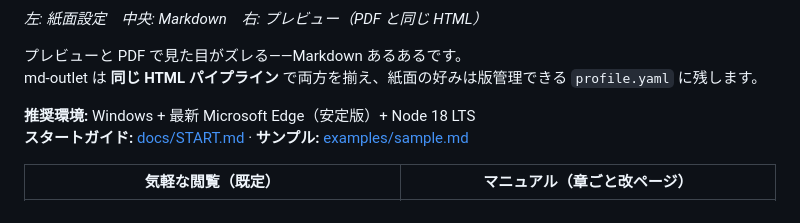
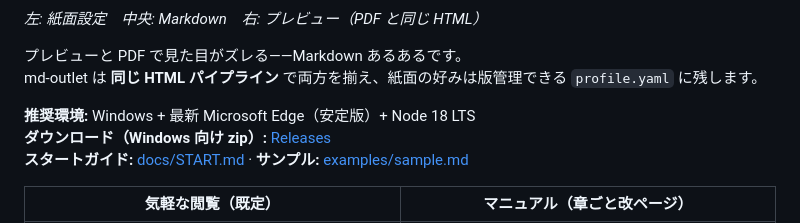
Before and after one commit to ApostolusNET/md-outlet, a Markdown page: README.md, the part around the change. Rendered like a GitHub page.

Commit message:
Link GitHub Releases from the README download line.
Make the Windows zip the obvious entry point for non-npm users.

```diff
--- a/README.md
+++ b/README.md
@@ -10,6 +10,7 @@
 md-outlet は **同じ HTML パイプライン** で両方を揃え、紙面の好みは版管理できる `profile.yaml` に残します。
 
 **推奨環境:** Windows + 最新 Microsoft Edge（安定版）+ Node 18 LTS
+**ダウンロード（Windows 向け zip）:** [Releases](https://github.com/ApostolusNET/md-outlet/releases)
 **スタートガイド:** [docs/START.md](docs/START.md) · **サンプル:** [examples/sample.md](examples/sample.md)
 
 | 気軽な閲覧（既定） | マニュアル（章ごと改ページ） |
```
